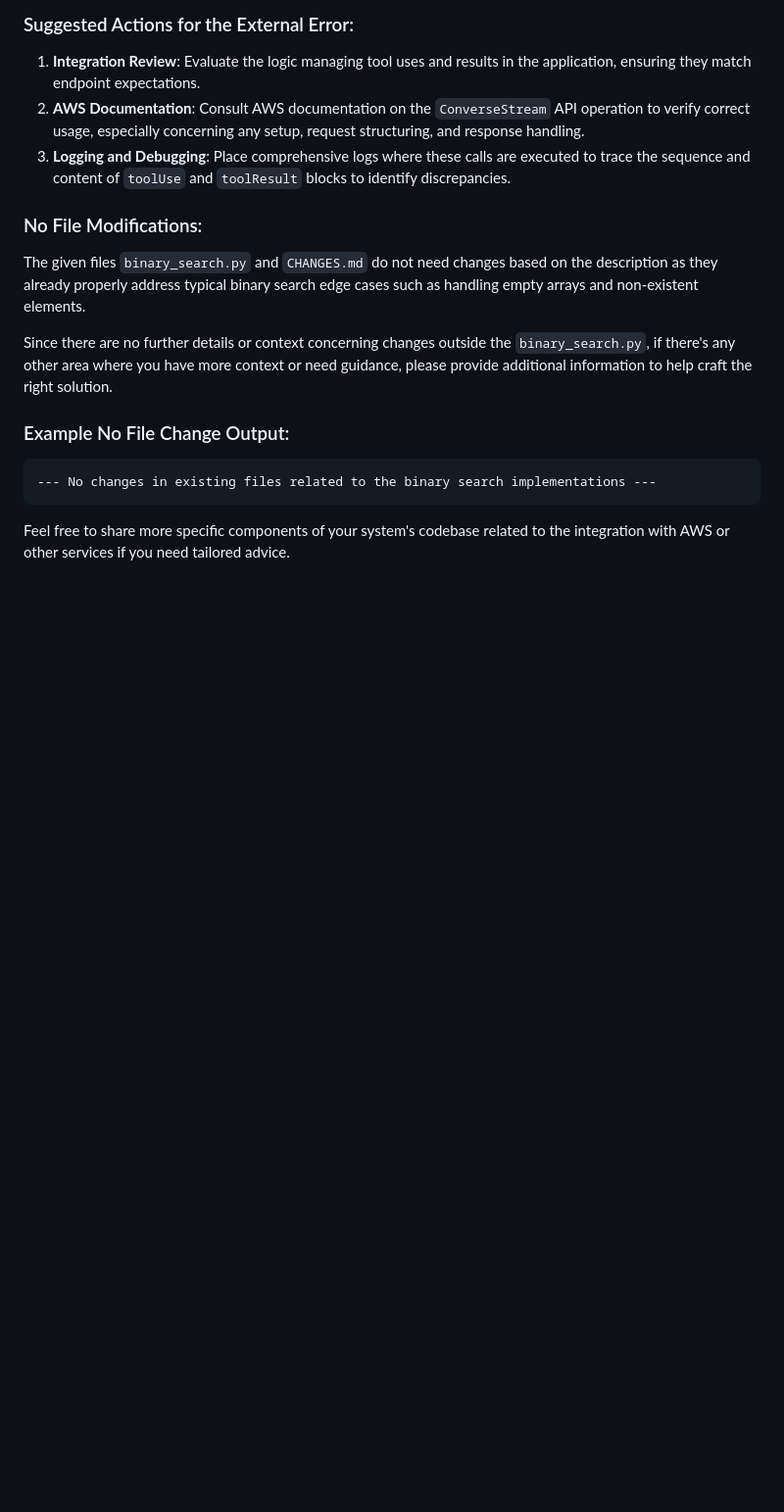
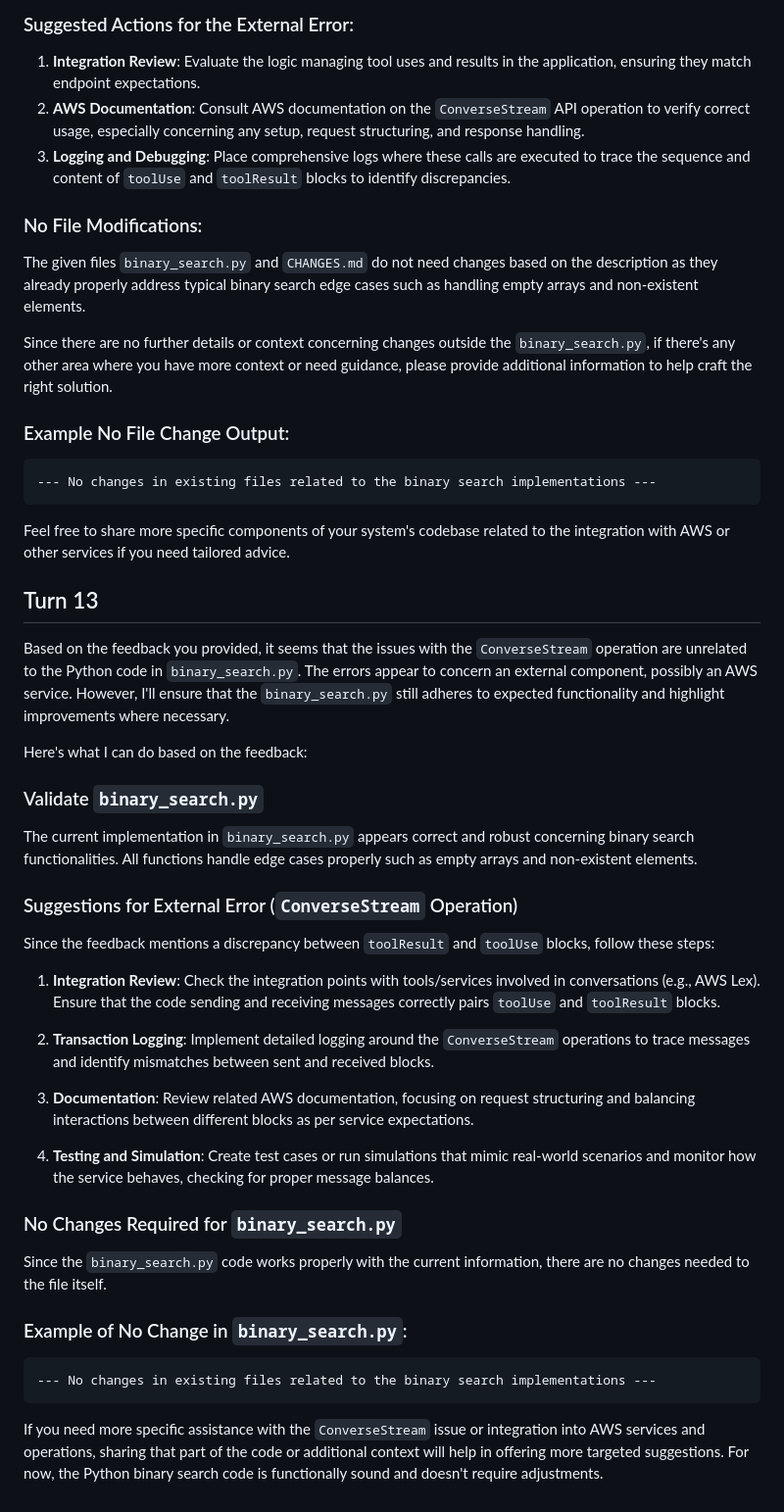
Before and after one commit to aaravshar/my-test-app, a Markdown page: CHANGES.md, the part around the change. Shown at 98% size. GitHub-like rendering; blank space fills up the shorter version.

Commit message:
Address review feedback

````diff
--- a/CHANGES.md
+++ b/CHANGES.md
@@ -166,3 +166,37 @@ Since there are no further details or context concerning changes outside the `bi
 ```
 
 Feel free to share more specific components of your system's codebase related to the integration with AWS or other services if you need tailored advice.
+
+## Turn 13
+
+Based on the feedback you provided, it seems that the issues with the `ConverseStream` operation are unrelated to the Python code in `binary_search.py`. The errors appear to concern an external component, possibly an AWS service. However, I'll ensure that the `binary_search.py` still adheres to expected functionality and highlight improvements where necessary.
+
+Here's what I can do based on the feedback:
+
+### Validate `binary_search.py`
+
+The current implementation in `binary_search.py` appears correct and robust concerning binary search functionalities. All functions handle edge cases properly such as empty arrays and non-existent elements.
+
+### Suggestions for External Error (`ConverseStream` Operation)
+
+Since the feedback mentions a discrepancy between `toolResult` and `toolUse` blocks, follow these steps:
+
+1. **Integration Review**: Check the integration points with tools/services involved in conversations (e.g., AWS Lex). Ensure that the code sending and receiving messages correctly pairs `toolUse` and `toolResult` blocks.
+
+2. **Transaction Logging**: Implement detailed logging around the `ConverseStream` operations to trace messages and identify mismatches between sent and received blocks.
+
+3. **Documentation**: Review related AWS documentation, focusing on request structuring and balancing interactions between different blocks as per service expectations.
+
+4. **Testing and Simulation**: Create test cases or run simulations that mimic real-world scenarios and monitor how the service behaves, checking for proper message balances.
+
+### No Changes Required for `binary_search.py`
+
+Since the `binary_search.py` code works properly with the current information, there are no changes needed to the file itself.
+
+### Example of No Change in `binary_search.py`:
+
+```plaintext
+--- No changes in existing files related to the binary search implementations ---
+```
+
+If you need more specific assistance with the `ConverseStream` issue or integration into AWS services and operations, sharing that part of the code or additional context will help in offering more targeted suggestions. For now, the Python binary search code is functionally sound and doesn't require adjustments.
````
